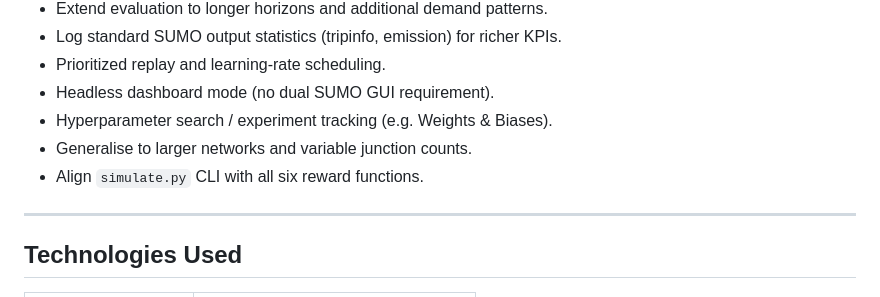
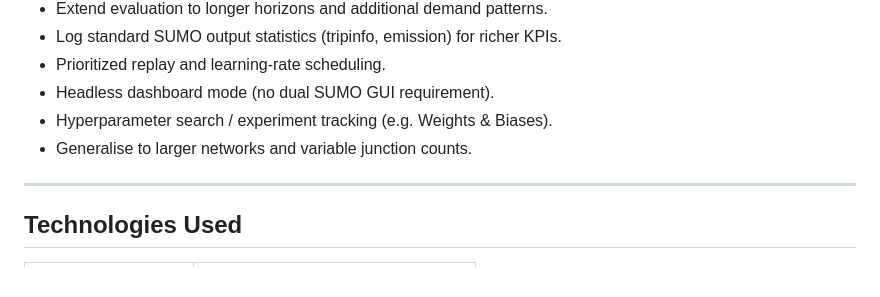
Before and after one commit to kartikgoel598/TrafficMind, a Markdown page: README.md, the part around the change. Rendered like a GitHub page.

```diff
--- a/README.md
+++ b/README.md
@@ -506,7 +506,6 @@ Generated by `plot_result.py`:
 * Headless dashboard mode (no dual SUMO GUI requirement).
 * Hyperparameter search / experiment tracking (e.g. Weights & Biases).
 * Generalise to larger networks and variable junction counts.
-* Align `simulate.py` CLI with all six reward functions.
 
 ---
 
```
